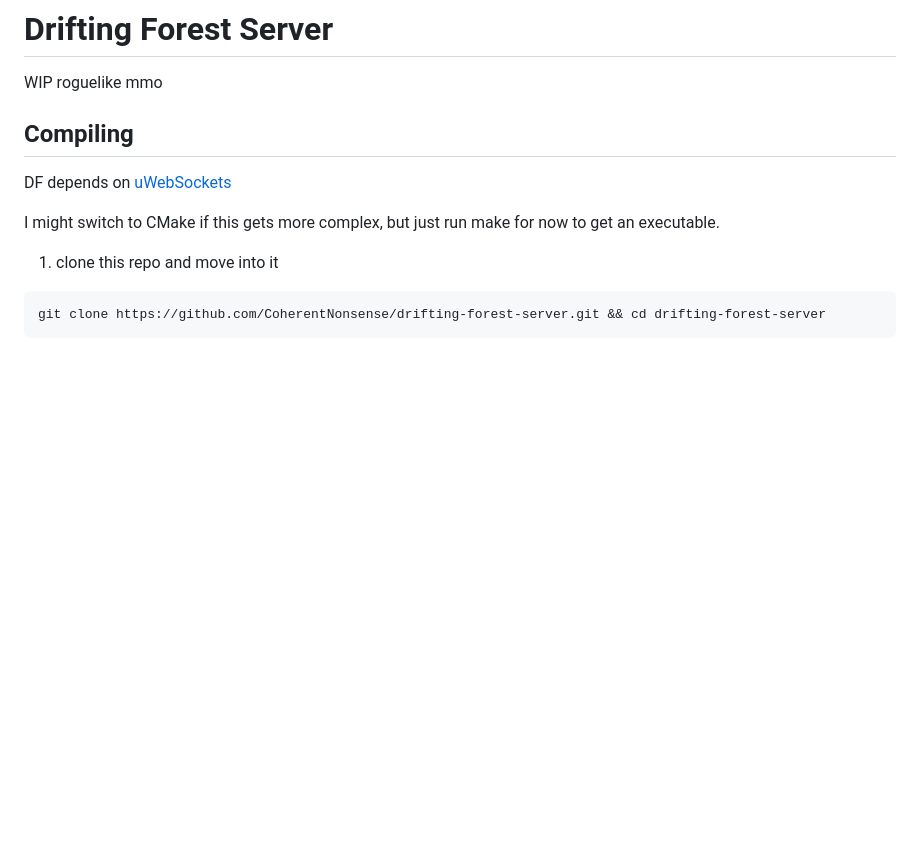
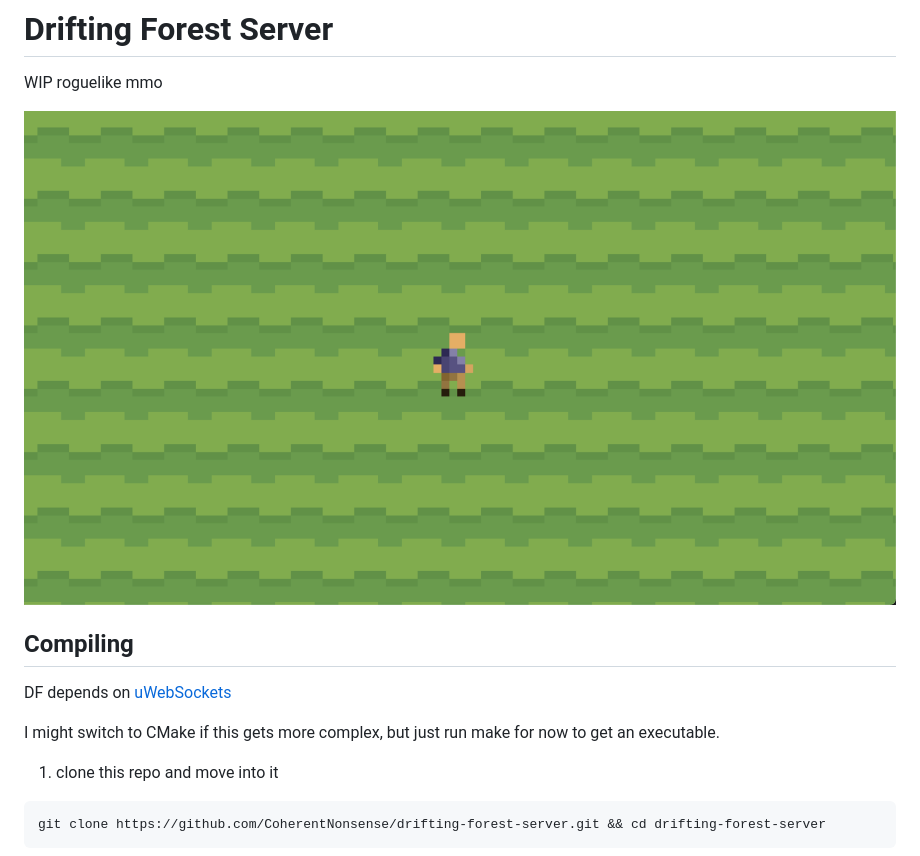
Before and after one commit to CoherentNonsense/drifting-forest, a Markdown page: README.md, the part around the change. Drawn GitHub-style; pictures changed too: misc/readme_cover.png (added); blank space fills up the shorter version.

Commit message:
Added cover image to README

```diff
--- a/README.md
+++ b/README.md
@@ -1,5 +1,7 @@
 # Drifting Forest Server
 WIP roguelike mmo
+
+<img src="misc/readme_cover.png" alt="cover image of game">
 
 ## Compiling
 DF depends on [uWebSockets](https://github.com/uNetworking/uWebSockets)
```
